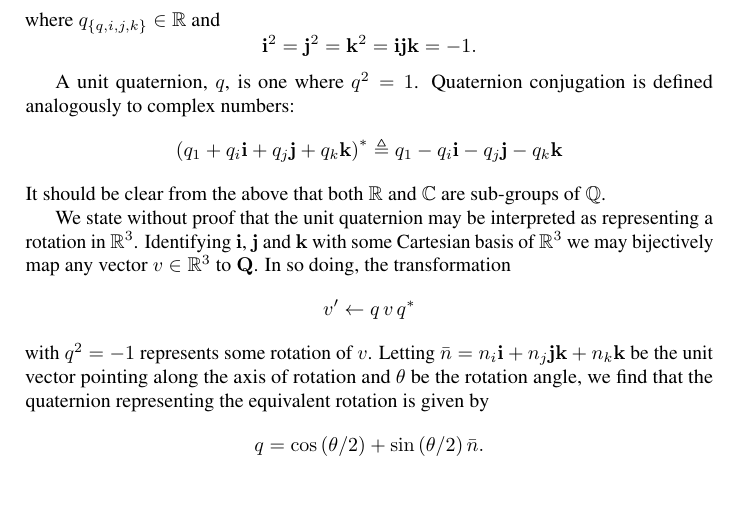
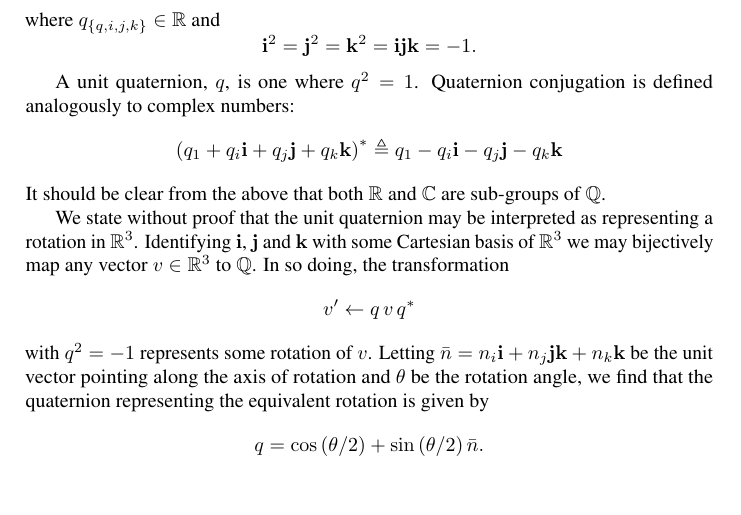
Before and after one commit to cuspaceflight/spalax, a LaTeX document (Documents/ekf-notes.tex): part of page 1 of 5, cut so that both start at the same text. Compiled offline with pdfLaTeX.

Commit message:
ekf-notes: fix type mathbf -> mathbb

```diff
--- a/Documents/ekf-notes.tex
+++ b/Documents/ekf-notes.tex
@@ -55,7 +55,7 @@ sub-groups of $\mathbb{Q}$.
 We state without proof that the unit quaternion may be interpreted as
 representing a rotation in $\mathbb{R}^3$. Identifying $\mathbf{i}$,
 $\mathbf{j}$ and $\mathbf{k}$ with some Cartesian basis of $\mathbb{R}^3$ we may
-bijectively map any vector $v \in \mathbb{R}^3$ to $\mathbf{Q}$. In so doing,
+bijectively map any vector $v \in \mathbb{R}^3$ to $\mathbb{Q}$. In so doing,
 the transformation
 $$
 v' \leftarrow q \, v \, q^*
```
Also changed, not shown: Documents/ekf-notes.pdf.
